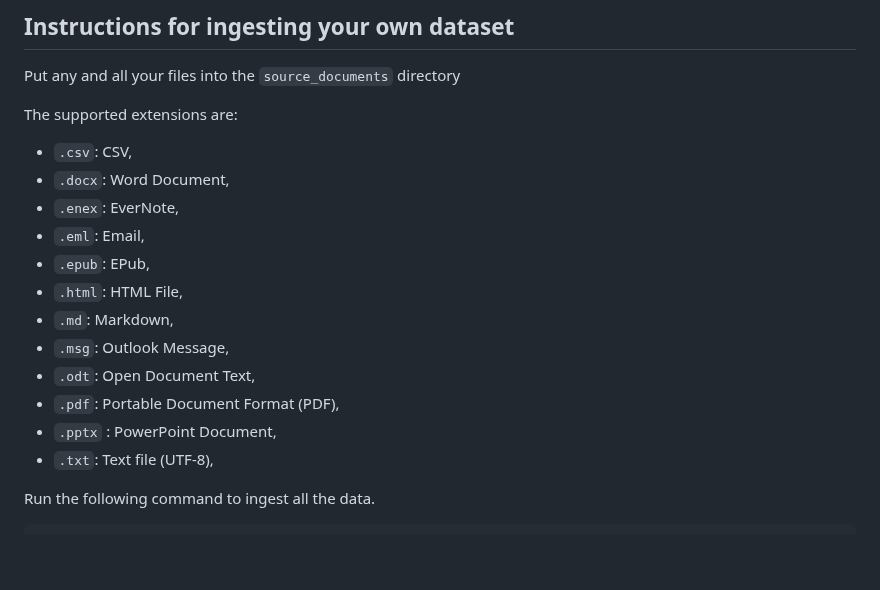
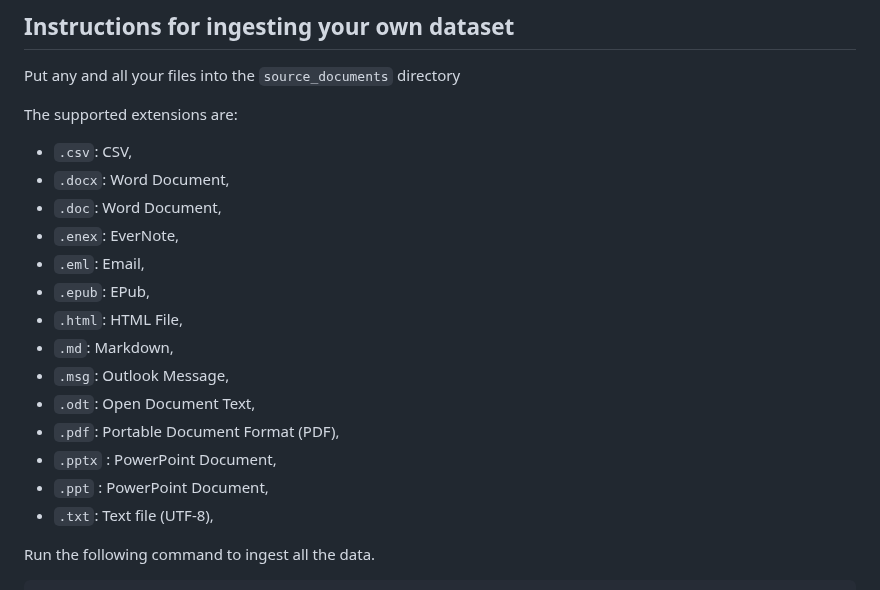
Before and after one commit to Singulix-Labs/private-gpt, a Markdown page: README.md, the part around the change. Rendered like a GitHub page; blank space fills up the shorter version.

Commit message:
Add the formats to the README.md

```diff
--- a/README.md
+++ b/README.md
@@ -37,6 +37,7 @@ The supported extensions are:
 
    - `.csv`: CSV,
    - `.docx`: Word Document,
+   - `.doc`: Word Document,
    - `.enex`: EverNote,
    - `.eml`: Email,
    - `.epub`: EPub,
@@ -46,6 +47,7 @@ The supported extensions are:
    - `.odt`: Open Document Text,
    - `.pdf`: Portable Document Format (PDF),
    - `.pptx` : PowerPoint Document,
+   - `.ppt` : PowerPoint Document,
    - `.txt`: Text file (UTF-8),
 
 Run the following command to ingest all the data.
```
